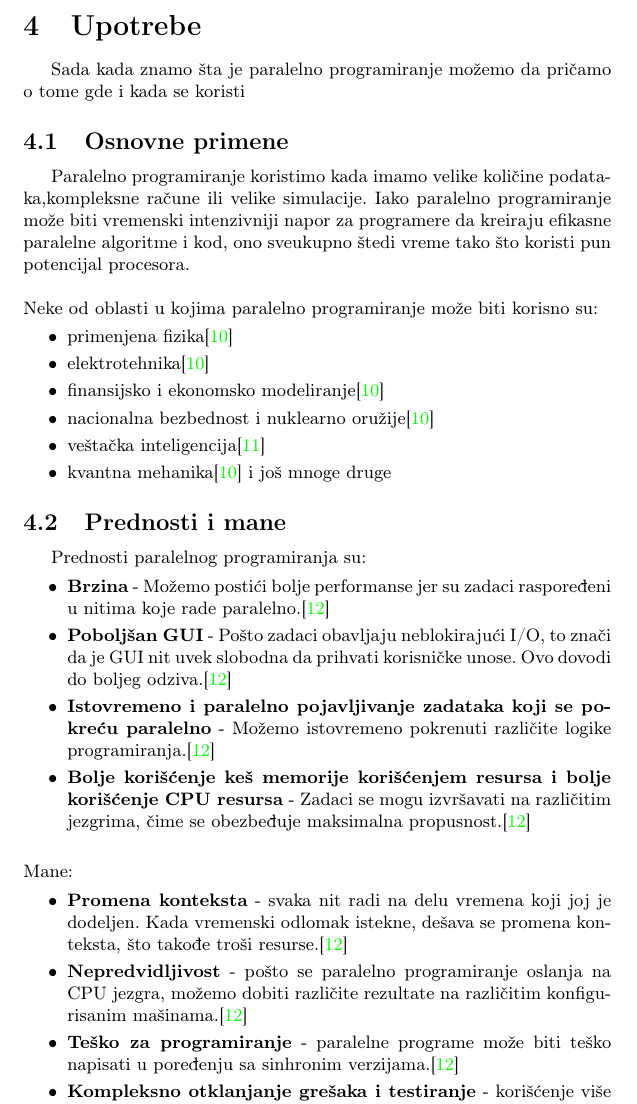
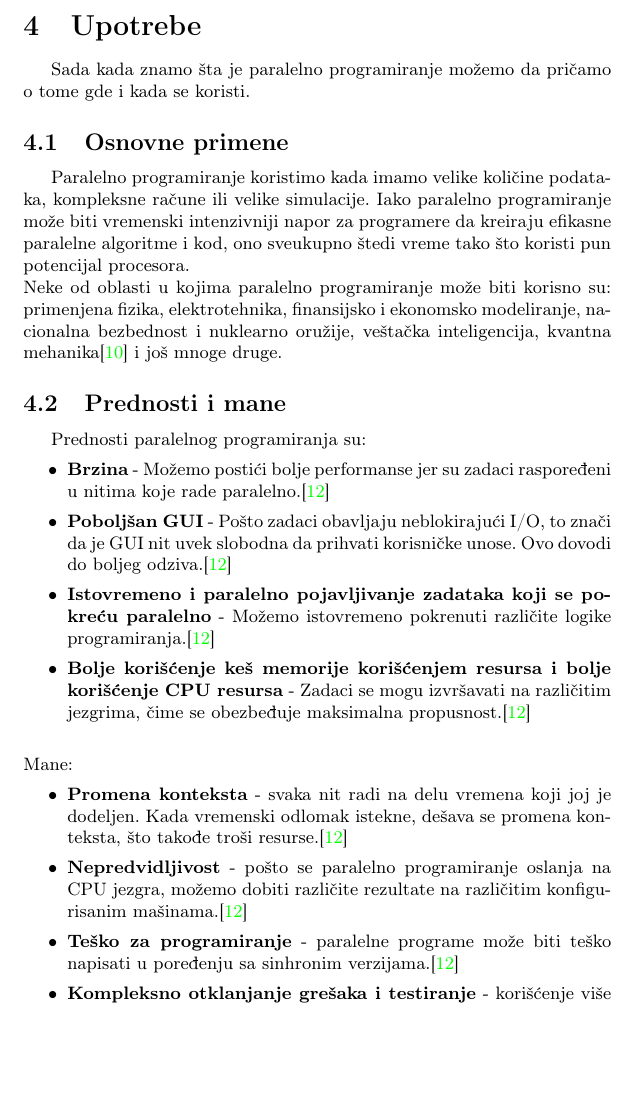
Before and after one commit to mi22092/7_TNP2022, a LaTeX document (7_ĐukićZrnićMinićMitrović/7_ĐukićZrnićMinićMitrović.tex): part of page 5 of 9, cut so that both start at the same text, the shorter picture padded with empty space. Compiled offline with pdfLaTeX.

Commit message:
Update 7_ĐukićZrnićMinićMitrović.tex
izbacila sam listu

```diff
--- a/7_ĐukićZrnićMinićMitrović/7_ĐukićZrnićMinićMitrović.tex
+++ b/7_ĐukićZrnićMinićMitrović/7_ĐukićZrnićMinićMitrović.tex
@@ -96,18 +96,10 @@ Termin komunikacija se često pominje tokom koraka paralelizacije, a on se zapra
 \end{itemize}
 
 	\section{Upotrebe}
-Sada kada znamo šta je paralelno programiranje možemo da pričamo o tome gde i kada se koristi
+Sada kada znamo šta je paralelno programiranje možemo da pričamo o tome gde i kada se koristi.
 \subsection{Osnovne primene}
 
-Paralelno programiranje koristimo kada imamo velike količine podataka,kompleksne račune ili velike simulacije. Iako paralelno programiranje može biti vremenski intenzivniji napor za programere da kreiraju efikasne paralelne algoritme i kod, ono sveukupno štedi vreme tako što koristi pun potencijal procesora.\\\\Neke od oblasti u kojima paralelno programiranje može biti korisno su:
-\begin{itemize}
-\item primenjena fizika\cite{totalview}
-\item elektrotehnika\cite{totalview}
-\item finansijsko i ekonomsko modeliranje\cite{totalview}
-\item nacionalna bezbednost i nuklearno oružije\cite{totalview}
-\item veštačka inteligencija\cite{perforce}
-\item kvantna mehanika\cite{totalview} i još mnoge druge
-\end{itemize}
+Paralelno programiranje koristimo kada imamo velike količine podataka, kompleksne račune ili velike simulacije. Iako paralelno programiranje može biti vremenski intenzivniji napor za programere da kreiraju efikasne paralelne algoritme i kod, ono sveukupno štedi vreme tako što koristi pun potencijal procesora.\\Neke od oblasti u kojima paralelno programiranje može biti korisno su: primenjena fizika, elektrotehnika, finansijsko i ekonomsko modeliranje,  nacionalna bezbednost i nuklearno oružije, veštačka inteligencija, kvantna mehanika\cite{totalview} i još mnoge druge.
 
 \subsection{Prednosti i mane}
 
```
